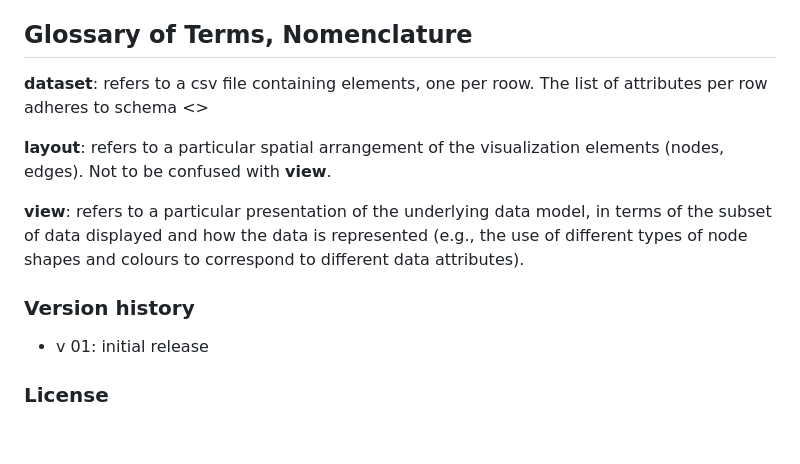
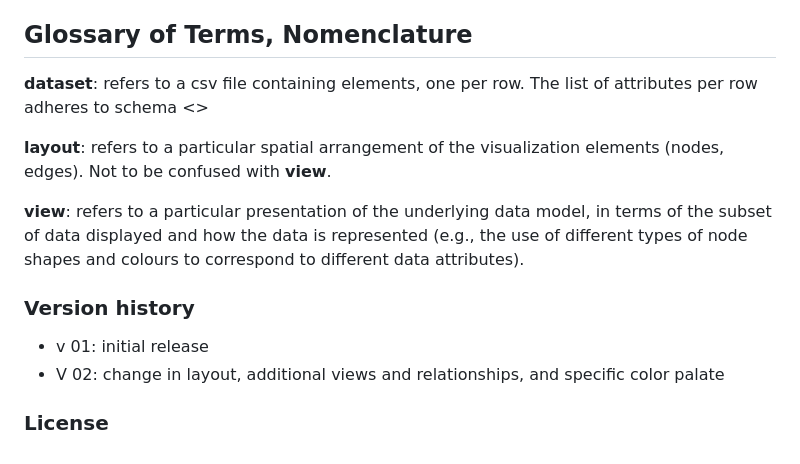
Before and after one commit to LePa-YU/Visualizer, a Markdown page: README.md, the part around the change. Rendered like a GitHub page.

Commit message:
updated readme version history section

```diff
--- a/README.md
+++ b/README.md
@@ -50,7 +50,7 @@ You can also pull the project on VS code (or any other platform that work with p
 
 ## Glossary of Terms, Nomenclature
 
-**dataset**: refers to a csv file containing elements, one per roow.  The list of attributes per row adheres to schema <<INSERT SCHEMA IDENTIFIER>>
+**dataset**: refers to a csv file containing elements, one per row.  The list of attributes per row adheres to schema <<INSERT SCHEMA IDENTIFIER>>
 
 **layout**: refers to a particular spatial arrangement of the visualization elements (nodes, edges).  Not to be confused with **view**.
 
@@ -59,5 +59,6 @@ You can also pull the project on VS code (or any other platform that work with p
 
 ### Version history
 - v 01: initial release
+- V 02: change in layout, additional views and relationships, and specific color palate
 
 ### License
```
